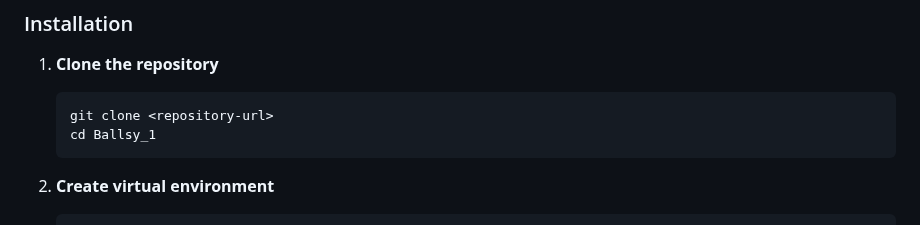
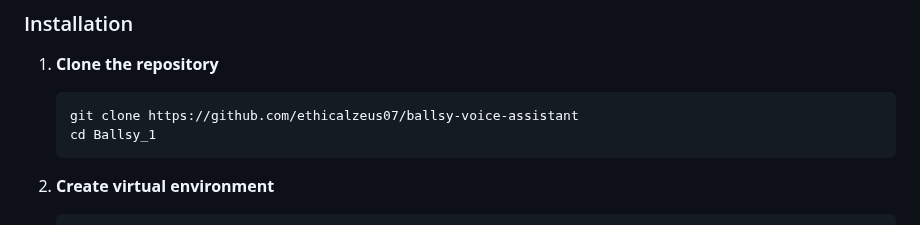
Before and after one commit to ethicalzeus07/ballsy-voice-assistant, a Markdown page: README.md, the part around the change. Rendered like a GitHub page.

````diff
--- a/README.md
+++ b/README.md
@@ -44,7 +44,7 @@ A full-stack AI voice assistant with a Siri-like UI, powered by Mistral AI. Ball
 
 1. **Clone the repository**
    ```bash
-   git clone <repository-url>
+   git clone https://github.com/ethicalzeus07/ballsy-voice-assistant
    cd Ballsy_1
    ```
 
````
